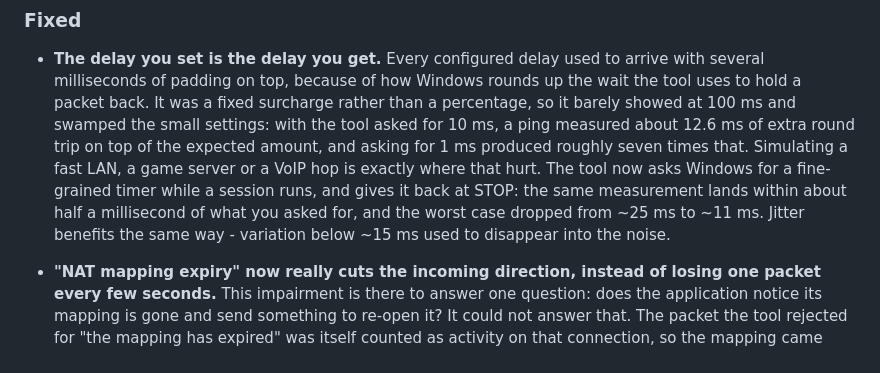
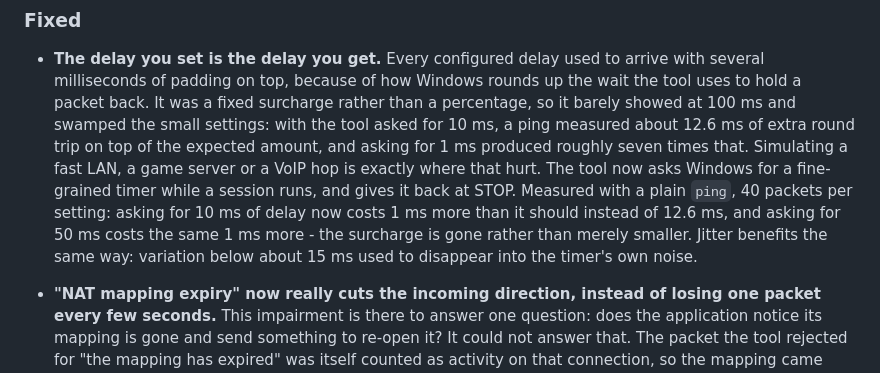
Before and after one commit to donislawdev/BeanNetworkTester, a Markdown page: CHANGELOG.md, the part around the change. Rendered like a GitHub page.

```diff
--- a/CHANGELOG.md
+++ b/CHANGELOG.md
@@ -42,10 +42,11 @@ The format follows [Keep a Changelog](https://keepachangelog.com/); versions fol
   and swamped the small settings: with the tool asked for 10 ms, a ping measured about 12.6 ms of
   extra round trip on top of the expected amount, and asking for 1 ms produced roughly seven times
   that. Simulating a fast LAN, a game server or a VoIP hop is exactly where that hurt. The tool now
-  asks Windows for a fine-grained timer while a session runs, and gives it back at STOP: the same
-  measurement lands within about half a millisecond of what you asked for, and the worst case
-  dropped from ~25 ms to ~11 ms. Jitter benefits the same way - variation below ~15 ms used to
-  disappear into the noise.
+  asks Windows for a fine-grained timer while a session runs, and gives it back at STOP. Measured
+  with a plain `ping`, 40 packets per setting: asking for 10 ms of delay now costs 1 ms more than
+  it should instead of 12.6 ms, and asking for 50 ms costs the same 1 ms more - the surcharge is
+  gone rather than merely smaller. Jitter benefits the same way: variation below about 15 ms used
+  to disappear into the timer's own noise.
 
 - **"NAT mapping expiry" now really cuts the incoming direction, instead of losing one packet
   every few seconds.** This impairment is there to answer one question: does the application
```
Also changed, not shown: CHANGELOG-INTERNAL.md (+18 -0 lines).
